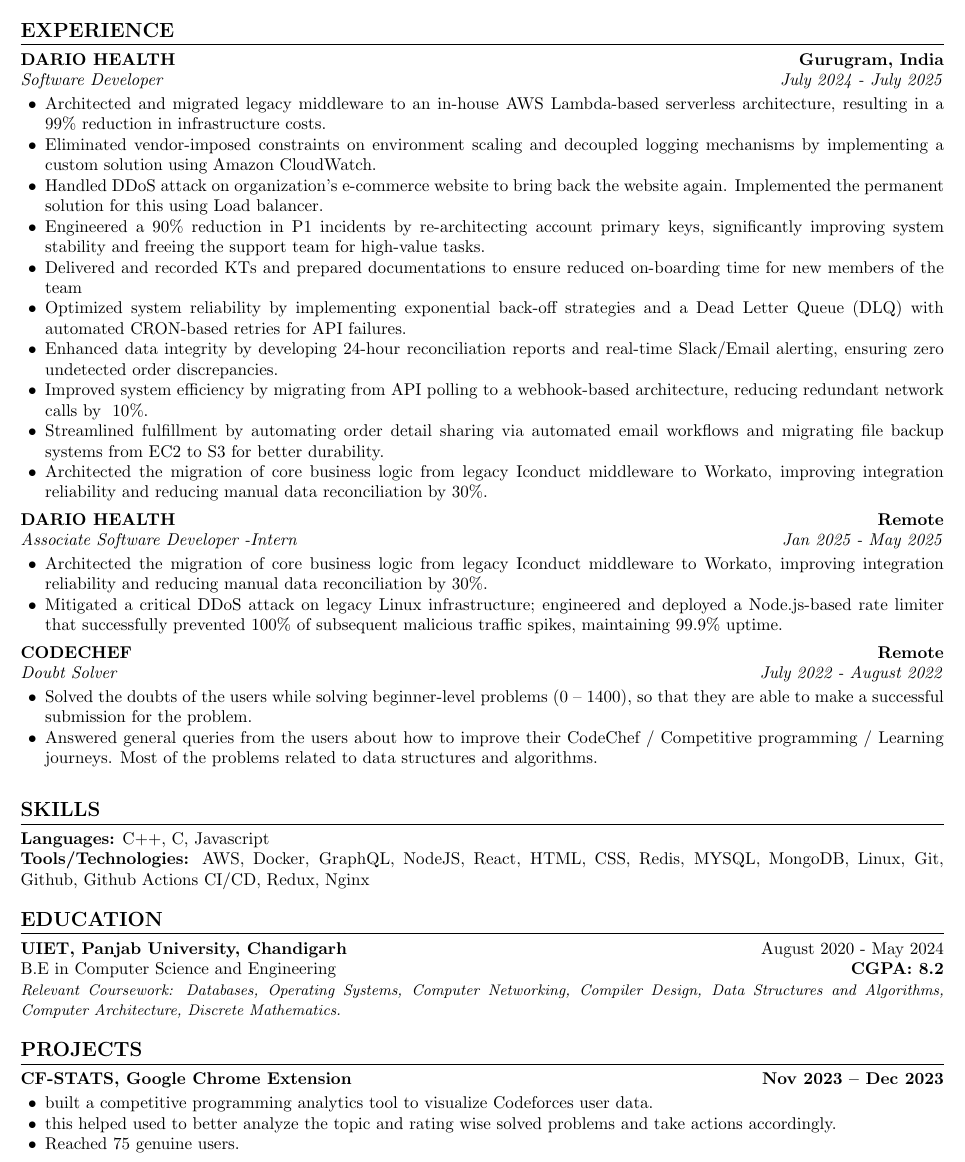
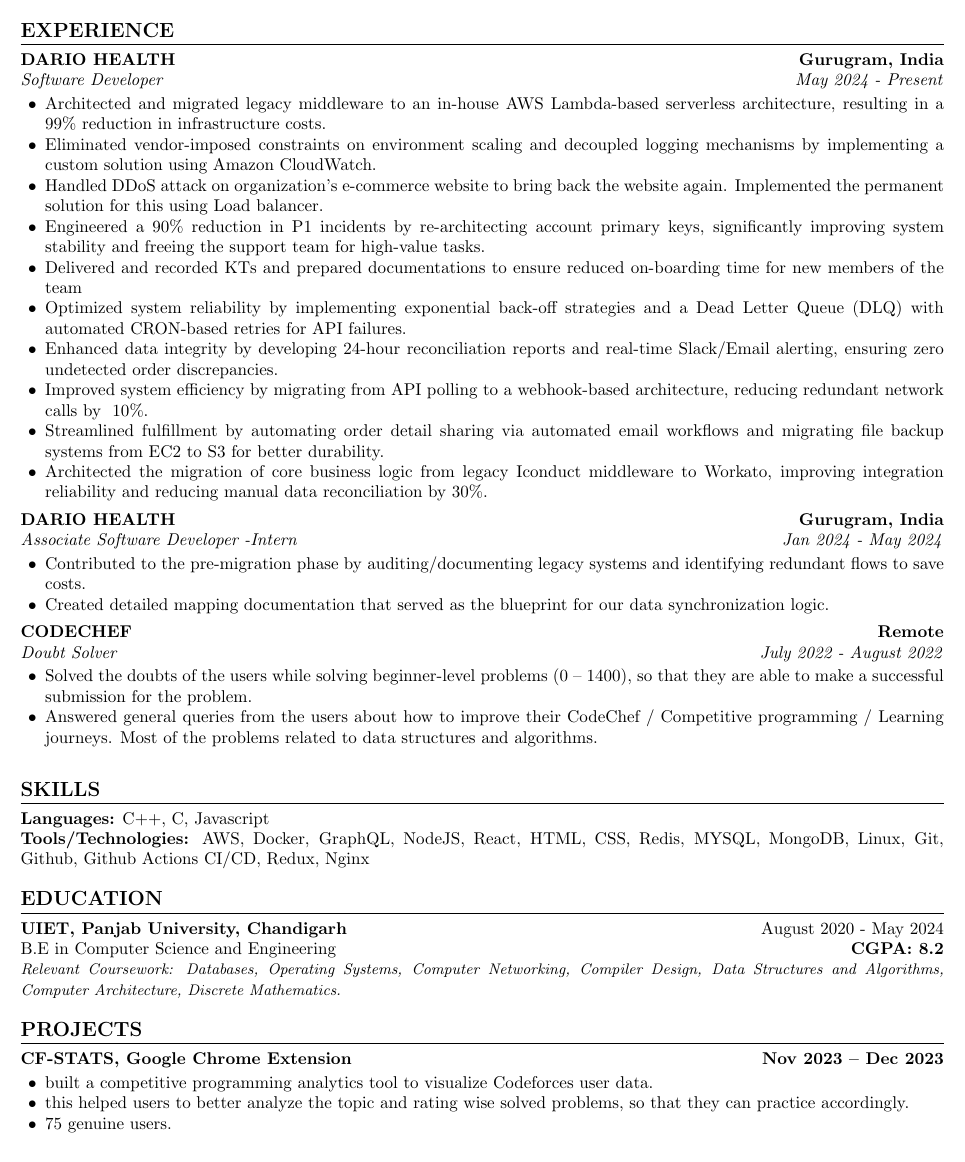
Before and after one commit to sidhunishan786/Resume, a LaTeX CV (resume.tex): part of the page, cut so that both start at the same text. Compiled offline with pdfLaTeX.

Commit message:
fixed-errors

```diff
--- a/resume.tex
+++ b/resume.tex
@@ -49,7 +49,7 @@
 % --- EXPERIENCE ---
 \section{Experience}
 
-\resumeEntry{DARIO HEALTH}{Gurugram, India}{Software Developer}{July 2024 - July 2025}
+\resumeEntry{DARIO HEALTH}{Gurugram, India}{Software Developer}{May 2024 - Present}
 \begin{itemize}[leftmargin=0.2in, nosep, topsep=2pt]
     \item Architected and migrated legacy middleware to an in-house AWS Lambda-based serverless architecture, resulting in a 99\% reduction in infrastructure costs.
     \item Eliminated vendor-imposed constraints on environment scaling and decoupled logging mechanisms by implementing a custom solution using Amazon CloudWatch.
@@ -64,10 +64,10 @@
 \end{itemize}
 \vspace{2pt}
 
-\resumeEntry{DARIO HEALTH}{Remote}{Associate Software Developer -Intern}{Jan 2025 - May 2025}
+\resumeEntry{DARIO HEALTH}{Gurugram, India}{Associate Software Developer -Intern}{Jan 2024 - May 2024}
 \begin{itemize}[leftmargin=0.2in, nosep, topsep=2pt]
-    \item Architected the migration of core business logic from legacy Iconduct middleware to Workato, improving integration reliability and reducing manual data reconciliation by 30\%.
-    \item Mitigated a critical DDoS attack on legacy Linux infrastructure; engineered and deployed a Node.js-based rate limiter that successfully prevented 100\% of subsequent malicious traffic spikes, maintaining 99.9\% uptime.
+    \item Contributed to the pre-migration phase by auditing/documenting legacy systems and identifying redundant flows to save costs.
+    \item Created detailed mapping documentation that served as the blueprint for our data synchronization logic.
 \end{itemize}
 \vspace{2pt}
 
@@ -102,8 +102,8 @@
 \projectEntry{\href{https://chromewebstore.google.com/detail/cf-stats/ilppbdfnhpcpcbileociilmlajjgacke}{CF-STATS}, Google Chrome Extension}{Nov 2023 -- Dec 2023}
 \begin{itemize}[leftmargin=0.2in, nosep, topsep=2pt]
     \item built a competitive programming analytics tool to visualize Codeforces user data.
-    \item this helped used to better analyze the topic and rating wise solved problems and take actions accordingly.
-    \item Reached 75 genuine users.
+    \item this helped users to better analyze the topic and rating wise solved problems, so that they can practice accordingly.
+    \item 75 genuine users.
 \end{itemize}
 \vspace{5pt}
 
```
